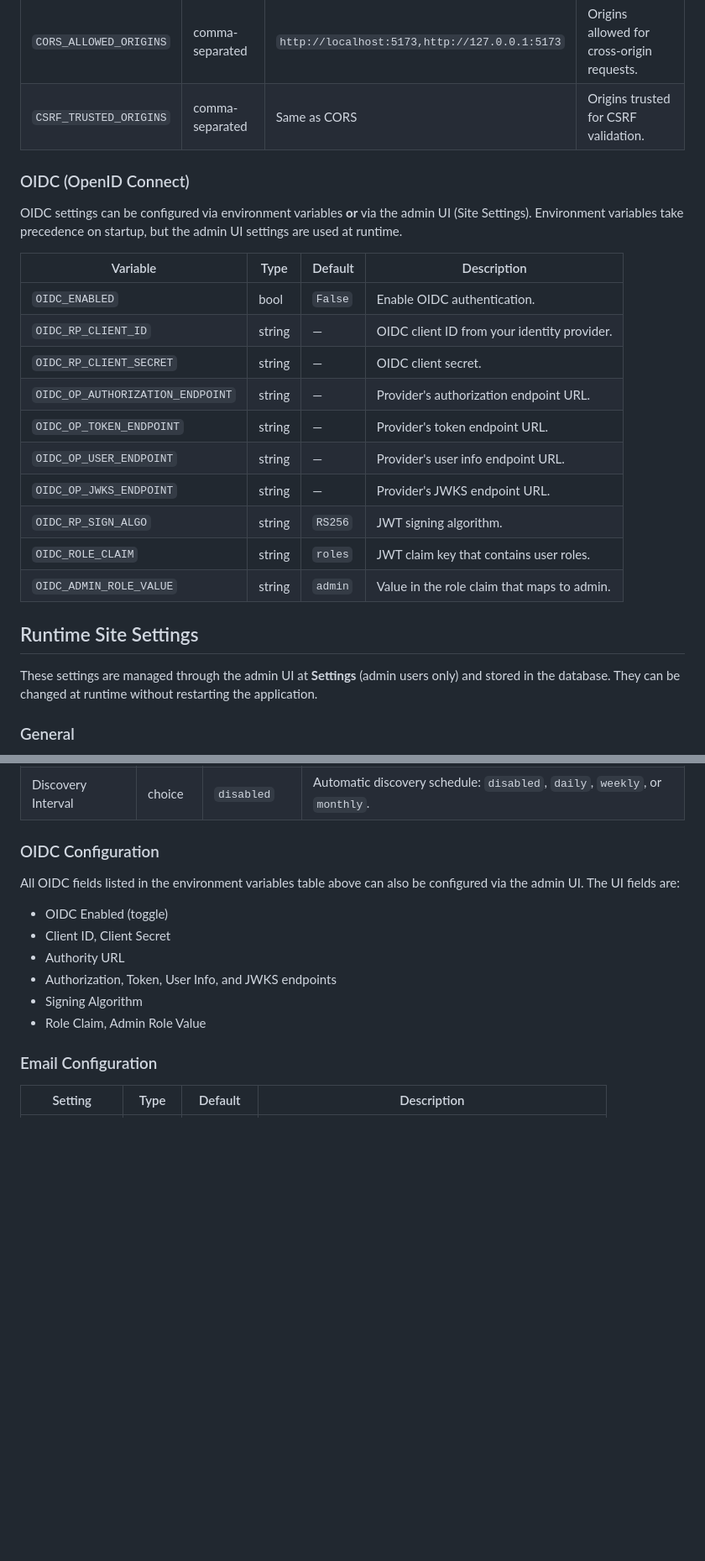
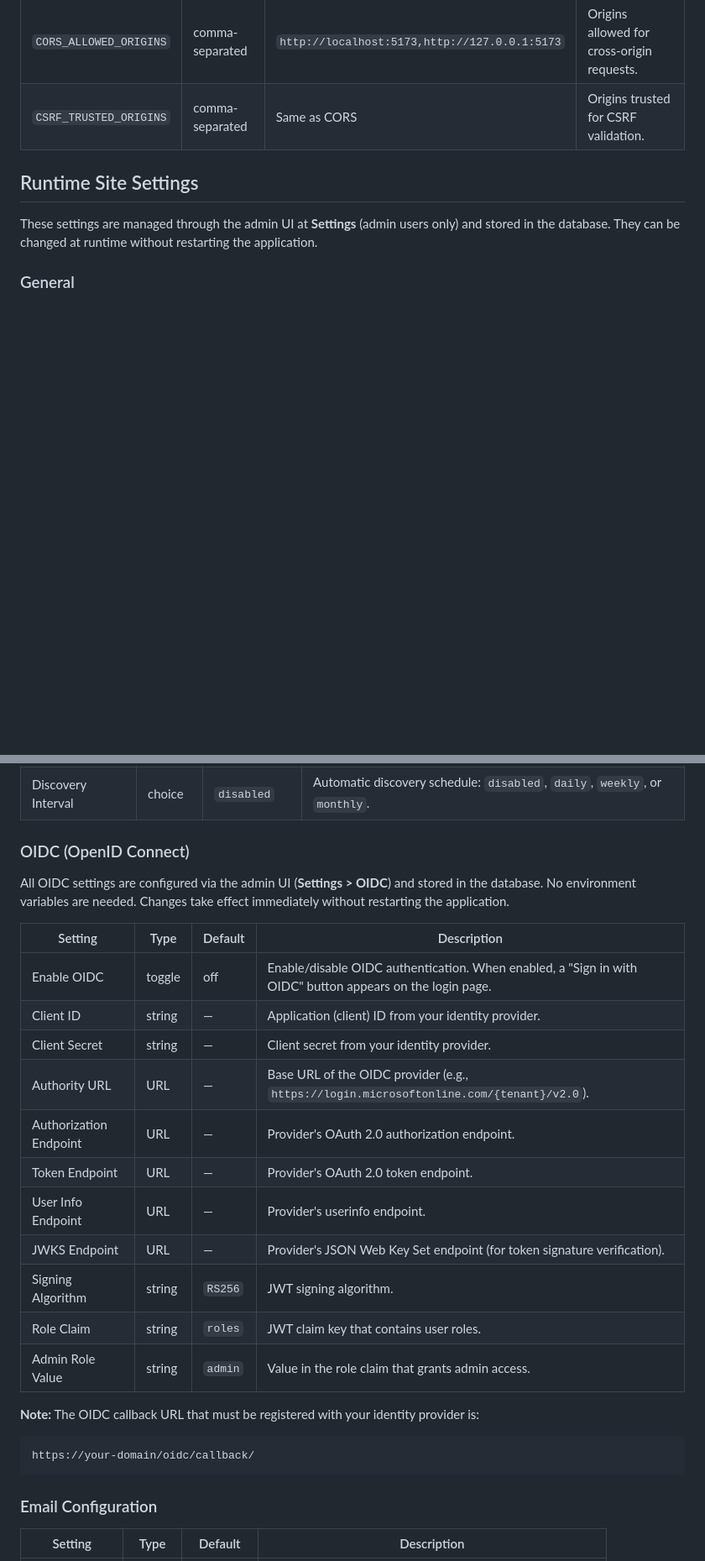
Before and after one commit to ashkankamyab/CN-Asset-Manager, a Markdown page: docs/configuration.md, 2 parts joined by grey strips. Shown at 84% size. Rendered like a GitHub page; blank space fills up the shorter version.

````diff
--- a/docs/configuration.md
+++ b/docs/configuration.md
@@ -52,23 +52,6 @@ DATABASE_URL=sqlite:///path/to/db.sqlite3
 | `CORS_ALLOWED_ORIGINS` | comma-separated | `http://localhost:5173,http://127.0.0.1:5173` | Origins allowed for cross-origin requests. |
 | `CSRF_TRUSTED_ORIGINS` | comma-separated | Same as CORS | Origins trusted for CSRF validation. |
 
-### OIDC (OpenID Connect)
-
-OIDC settings can be configured via environment variables **or** via the admin UI (Site Settings). Environment variables take precedence on startup, but the admin UI settings are used at runtime.
-
-| Variable | Type | Default | Description |
-|----------|------|---------|-------------|
-| `OIDC_ENABLED` | bool | `False` | Enable OIDC authentication. |
-| `OIDC_RP_CLIENT_ID` | string | — | OIDC client ID from your identity provider. |
-| `OIDC_RP_CLIENT_SECRET` | string | — | OIDC client secret. |
-| `OIDC_OP_AUTHORIZATION_ENDPOINT` | string | — | Provider's authorization endpoint URL. |
-| `OIDC_OP_TOKEN_ENDPOINT` | string | — | Provider's token endpoint URL. |
-| `OIDC_OP_USER_ENDPOINT` | string | — | Provider's user info endpoint URL. |
-| `OIDC_OP_JWKS_ENDPOINT` | string | — | Provider's JWKS endpoint URL. |
-| `OIDC_RP_SIGN_ALGO` | string | `RS256` | JWT signing algorithm. |
-| `OIDC_ROLE_CLAIM` | string | `roles` | JWT claim key that contains user roles. |
-| `OIDC_ADMIN_ROLE_VALUE` | string | `admin` | Value in the role claim that maps to admin. |
-
 ## Runtime Site Settings
 
 These settings are managed through the admin UI at **Settings** (admin users only) and stored in the database. They can be changed at runtime without restarting the application.
@@ -80,16 +63,28 @@ These settings are managed through the admin UI at **Settings** (admin users onl
 | Session Timeout | minutes | `480` (8 hours) | Session expiry time. |
 | Discovery Interval | choice | `disabled` | Automatic discovery schedule: `disabled`, `daily`, `weekly`, or `monthly`. |
 
-### OIDC Configuration
+### OIDC (OpenID Connect)
 
-All OIDC fields listed in the environment variables table above can also be configured via the admin UI. The UI fields are:
+All OIDC settings are configured via the admin UI (**Settings > OIDC**) and stored in the database. No environment variables are needed. Changes take effect immediately without restarting the application.
 
-- OIDC Enabled (toggle)
-- Client ID, Client Secret
-- Authority URL
-- Authorization, Token, User Info, and JWKS endpoints
-- Signing Algorithm
-- Role Claim, Admin Role Value
+| Setting | Type | Default | Description |
+|---------|------|---------|-------------|
+| Enable OIDC | toggle | off | Enable/disable OIDC authentication. When enabled, a "Sign in with OIDC" button appears on the login page. |
+| Client ID | string | — | Application (client) ID from your identity provider. |
+| Client Secret | string | — | Client secret from your identity provider. |
+| Authority URL | URL | — | Base URL of the OIDC provider (e.g., `https://login.microsoftonline.com/{tenant}/v2.0`). |
+| Authorization Endpoint | URL | — | Provider's OAuth 2.0 authorization endpoint. |
+| Token Endpoint | URL | — | Provider's OAuth 2.0 token endpoint. |
+| User Info Endpoint | URL | — | Provider's userinfo endpoint. |
+| JWKS Endpoint | URL | — | Provider's JSON Web Key Set endpoint (for token signature verification). |
+| Signing Algorithm | string | `RS256` | JWT signing algorithm. |
+| Role Claim | string | `roles` | JWT claim key that contains user roles. |
+| Admin Role Value | string | `admin` | Value in the role claim that grants admin access. |
+
+**Note:** The OIDC callback URL that must be registered with your identity provider is:
+```
+https://your-domain/oidc/callback/
+```
 
 ### Email Configuration
 
````
Also changed, not shown: docs/architecture.md (+6 -3 lines), docs/user-guide/administration.md (+36 -21 lines).
